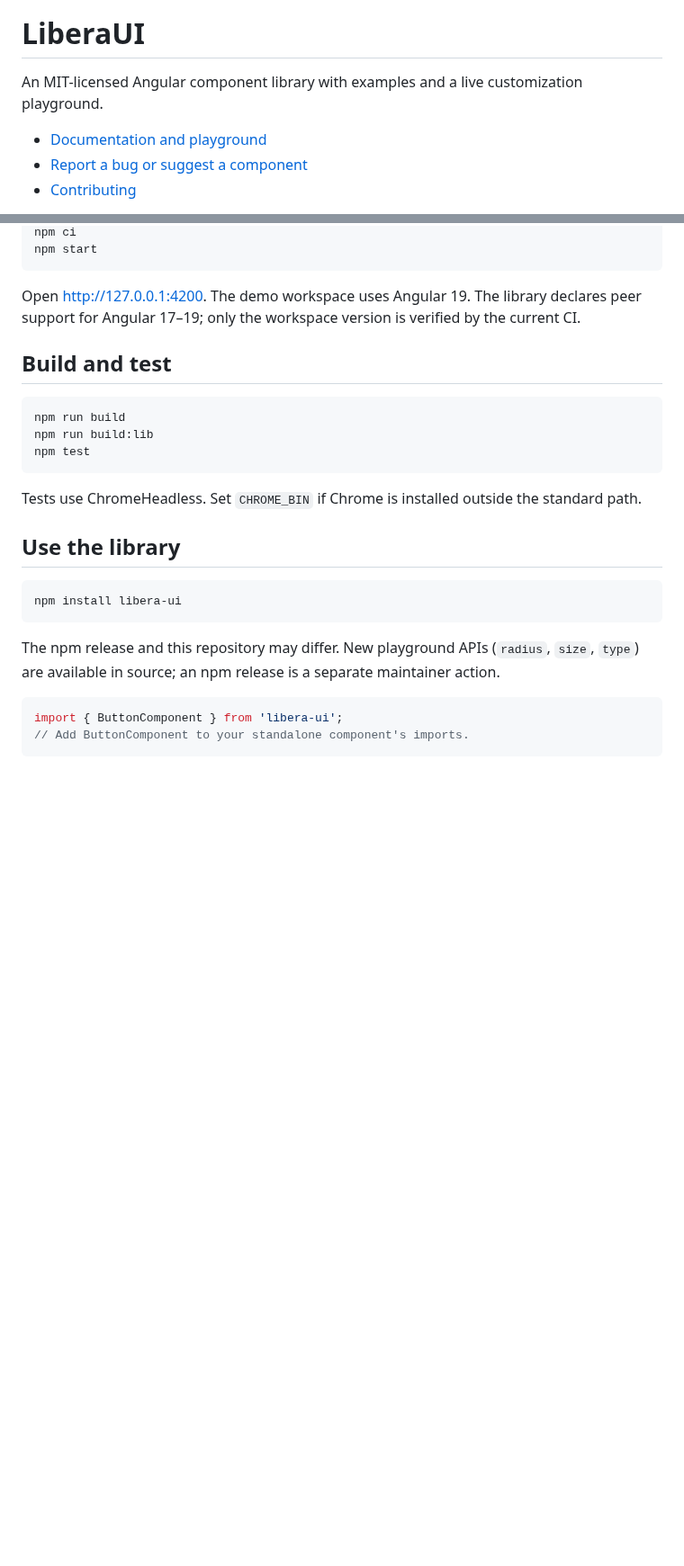
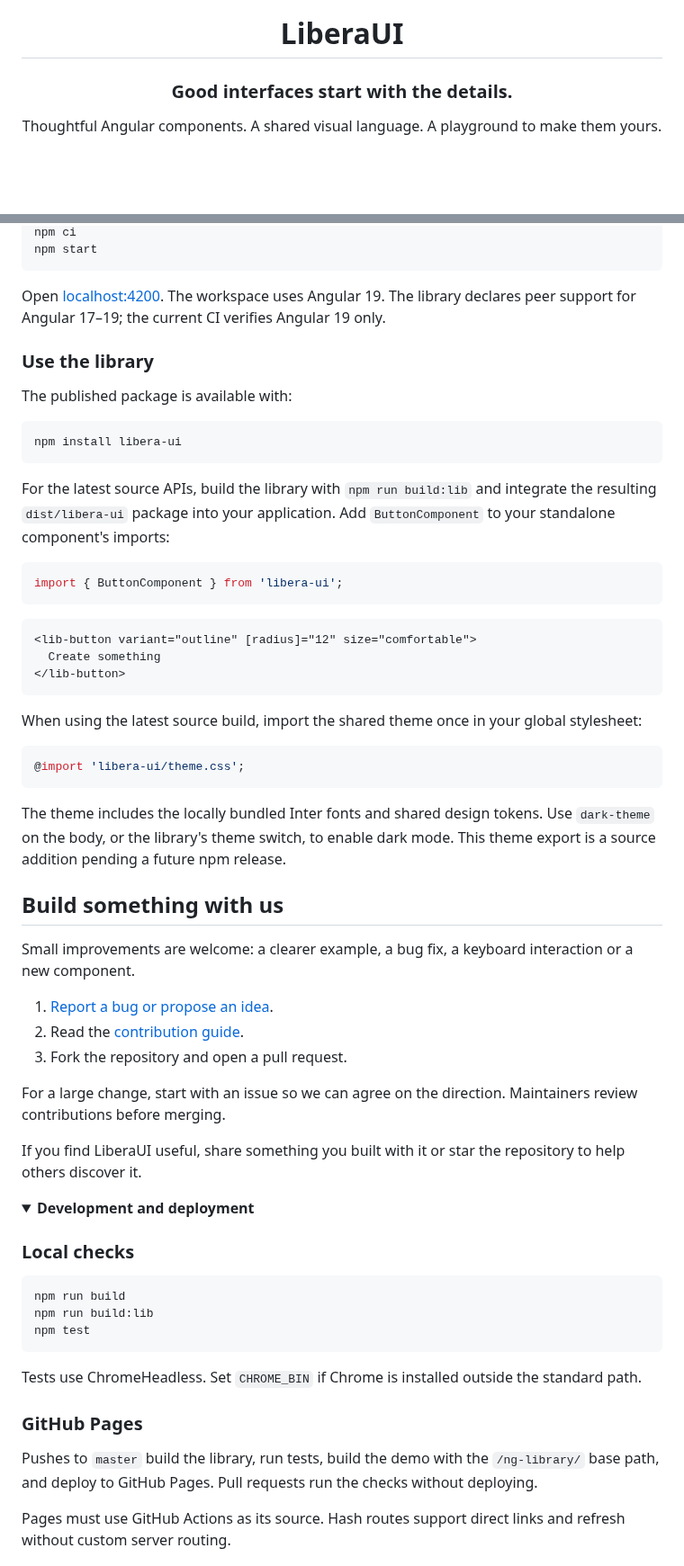
Before and after one commit to gioelevalori/liberaui, a Markdown page: README.md, 2 parts joined by grey strips. Shown at 90% size. Rendered like a GitHub page; folded sections open; blank space fills up the shorter version.

Commit message:
docs: showcase LiberaUI with branded README and screenshots

````diff
--- a/README.md
+++ b/README.md
@@ -1,8 +5,6 @@
 # LiberaUI
 
-An MIT-licensed Angular component library with examples and a live customization playground.
+### Good interfaces start with the details.
 
-- [Documentation and playground](https://gioelevalori.github.io/ng-library/)
-- [Report a bug or suggest a component](https://github.com/gioelevalori/ng-library/issues)
-- [Contributing](CONTRIBUTING.md)
+Thoughtful Angular components. A shared visual language. A playground to make them yours.
 
@@ -15,9 +50,52 @@ npm ci
 npm start
 ```
 
-Open http://127.0.0.1:4200. The demo workspace uses Angular 19. The library declares peer support for Angular 17–19; only the workspace version is verified by the current CI.
+Open [localhost:4200](http://127.0.0.1:4200). The workspace uses Angular 19. The library declares peer support for Angular 17–19; the current CI verifies Angular 19 only.
 
-## Build and test
+### Use the library
+
+The published package is available with:
+
+```sh
+npm install libera-ui
+```
+
+For the latest source APIs, build the library with `npm run build:lib` and integrate the resulting `dist/libera-ui` package into your application. Add `ButtonComponent` to your standalone component's imports:
+
+```ts
+import { ButtonComponent } from 'libera-ui';
+```
+
+```html
+<lib-button variant="outline" [radius]="12" size="comfortable">
+  Create something
+</lib-button>
+```
+
+When using the latest source build, import the shared theme once in your global stylesheet:
+
+```css
+@import 'libera-ui/theme.css';
+```
+
+The theme includes the locally bundled Inter fonts and shared design tokens. Use `dark-theme` on the body, or the library's theme switch, to enable dark mode. This theme export is a source addition pending a future npm release.
+
+## Build something with us
+
+Small improvements are welcome: a clearer example, a bug fix, a keyboard interaction or a new component.
+
+1. [Report a bug or propose an idea](https://github.com/gioelevalori/ng-library/issues).
+2. Read the [contribution guide](CONTRIBUTING.md).
+3. Fork the repository and open a pull request.
+
+For a large change, start with an issue so we can agree on the direction. Maintainers review contributions before merging.
+
+If you find LiberaUI useful, share something you built with it or star the repository to help others discover it.
+
+<details>
+<summary><strong>Development and deployment</strong></summary>
+
+### Local checks
 
 ```sh
 npm run build
@@ -27,16 +105,11 @@ npm test
 
 Tests use ChromeHeadless. Set `CHROME_BIN` if Chrome is installed outside the standard path.
 
-## Use the library
+### GitHub Pages
 
-```sh
-npm install libera-ui
-```
+Pushes to `master` build the library, run tests, build the demo with the `/ng-library/` base path, and deploy to GitHub Pages. Pull requests run the checks without deploying.
 
-The npm release and this repository may differ. New playground APIs (`radius`, `size`, `type`) are available in source; an npm release is a separate maintainer action.
+Pages must use GitHub Actions as its source. Hash routes support direct links and refresh without custom server routing.
 
-```ts
-import { ButtonComponent } from 'libera-ui';
-// Add ButtonComponent to your standalone component's imports.
-```
+</details>
 
````
Also changed, not shown: other parts of README.md (+43 -42 lines), projects/libera-ui/README.md (+15 -50 lines), docs/assets/components.png (added), docs/assets/showcase.png (added), 1 other file.
